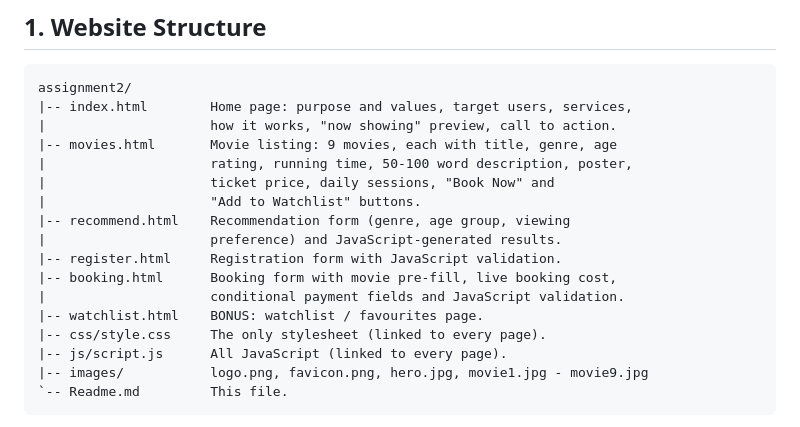
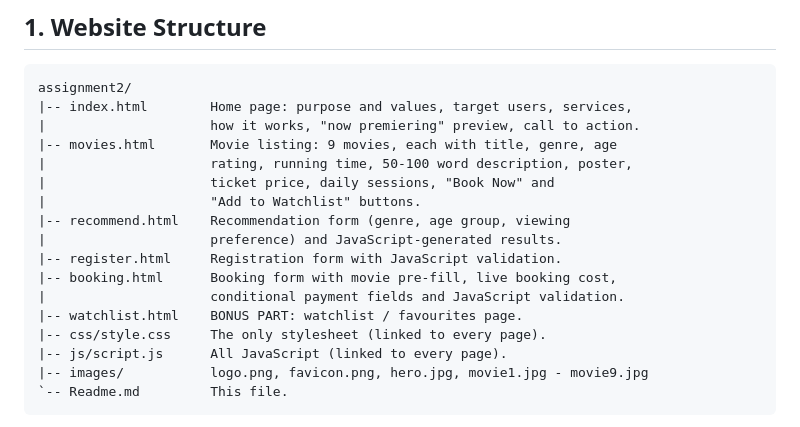
Before and after one commit to ducvovn01/a2finalproj, a Markdown page: Readme.md, the part around one of its changes. Rendered like a GitHub page.

Commit message:
Editing text new

````diff
--- a/Readme.md
+++ b/Readme.md
@@ -17,7 +19,7 @@
 ```
 assignment2/
 |-- index.html        Home page: purpose and values, target users, services,
-|                     how it works, "now showing" preview, call to action.
+|                     how it works, "now premiering" preview, call to action.
 |-- movies.html       Movie listing: 9 movies, each with title, genre, age
 |                     rating, running time, 50-100 word description, poster,
 |                     ticket price, daily sessions, "Book Now" and
@@ -27,7 +29,7 @@ assignment2/
 |-- register.html     Registration form with JavaScript validation.
 |-- booking.html      Booking form with movie pre-fill, live booking cost,
 |                     conditional payment fields and JavaScript validation.
-|-- watchlist.html    BONUS: watchlist / favourites page.
+|-- watchlist.html    BONUS PART: watchlist / favourites page.
 |-- css/style.css     The only stylesheet (linked to every page).
 |-- js/script.js      All JavaScript (linked to every page).
 |-- images/           logo.png, favicon.png, hero.jpg, movie1.jpg - movie9.jpg
````
Also changed, not shown: other parts of Readme.md (+2 -0 lines).
